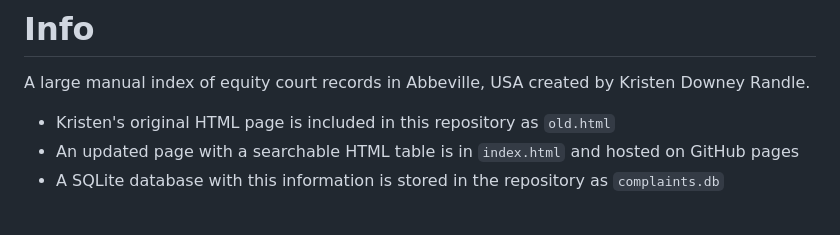
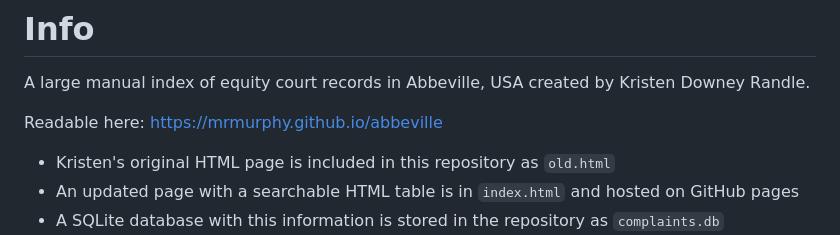
Before and after one commit to mrmurphy/abbeville, a Markdown page: README.md, the part around the change. Rendered like a GitHub page; blank space fills up the shorter version.

```diff
--- a/README.md
+++ b/README.md
@@ -1,6 +1,8 @@
 # Info
 
 A large manual index of equity court records in Abbeville, USA created by Kristen Downey Randle.
+
+Readable here: https://mrmurphy.github.io/abbeville
 
 - Kristen's original HTML page is included in this repository as `old.html`
 - An updated page with a searchable HTML table is in `index.html` and hosted on GitHub pages
```
